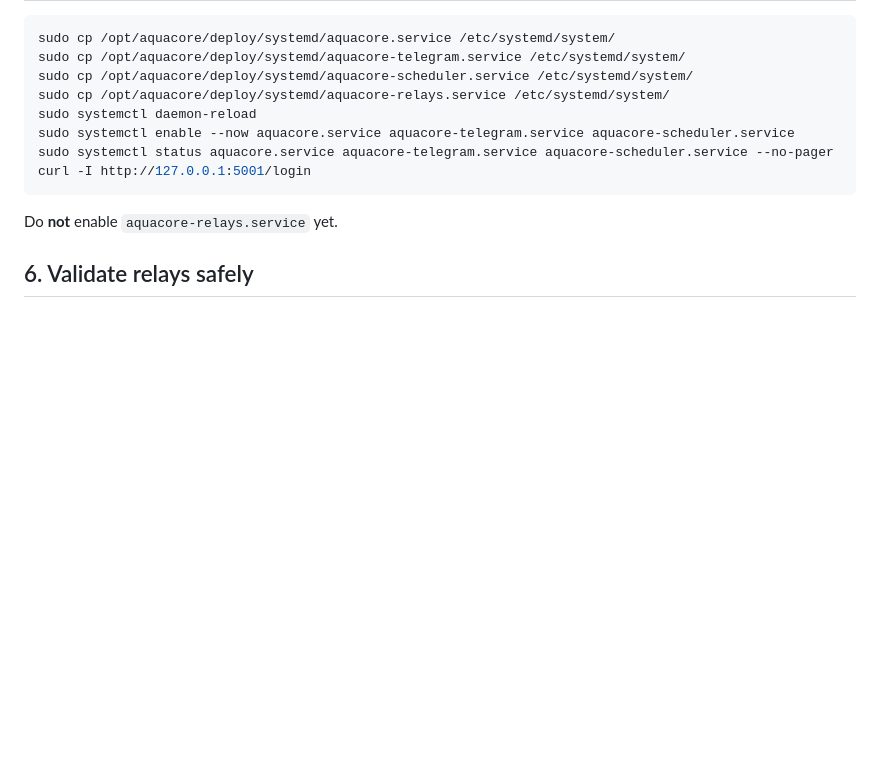
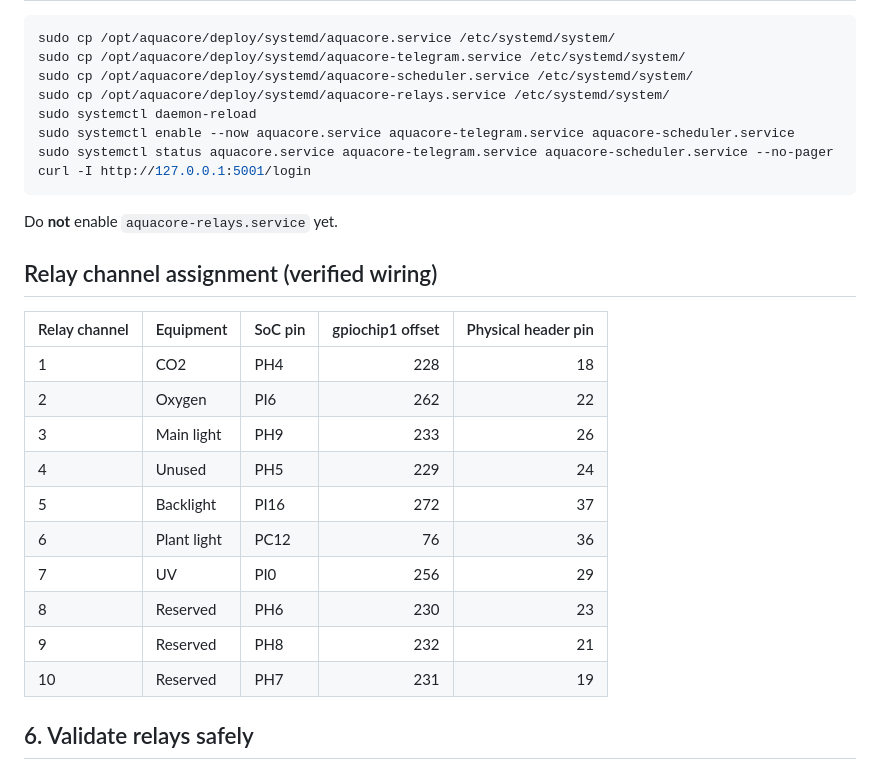
Before and after one commit to tomahawksmail/AquaCore_2.0, a Markdown page: deploy/NATIVE_ARMBIAN.md, the part around the change. GitHub-like rendering; blank space fills up the shorter version.

Commit message:
Document verified numbered relay channels in native installation guide

````diff
--- a/deploy/NATIVE_ARMBIAN.md
+++ b/deploy/NATIVE_ARMBIAN.md
@@ -76,6 +76,21 @@ curl -I http://127.0.0.1:5001/login
 ```
 Do **not** enable `aquacore-relays.service` yet.
 
+## Relay channel assignment (verified wiring)
+
+| Relay channel | Equipment | SoC pin | gpiochip1 offset | Physical header pin |
+| --- | --- | --- | ---: | ---: |
+| 1 | CO2 | PH4 | 228 | 18 |
+| 2 | Oxygen | PI6 | 262 | 22 |
+| 3 | Main light | PH9 | 233 | 26 |
+| 4 | Unused | PH5 | 229 | 24 |
+| 5 | Backlight | PI16 | 272 | 37 |
+| 6 | Plant light | PC12 | 76 | 36 |
+| 7 | UV | PI0 | 256 | 29 |
+| 8 | Reserved | PH6 | 230 | 23 |
+| 9 | Reserved | PH8 | 232 | 21 |
+| 10 | Reserved | PH7 | 231 | 19 |
+
 ## 6. Validate relays safely
 Stop any manual `gpioset` tests and physically disconnect mains/aquarium loads. Verify that offsets match your actual header wiring and that outputs are active-low:
 ```bash
````
